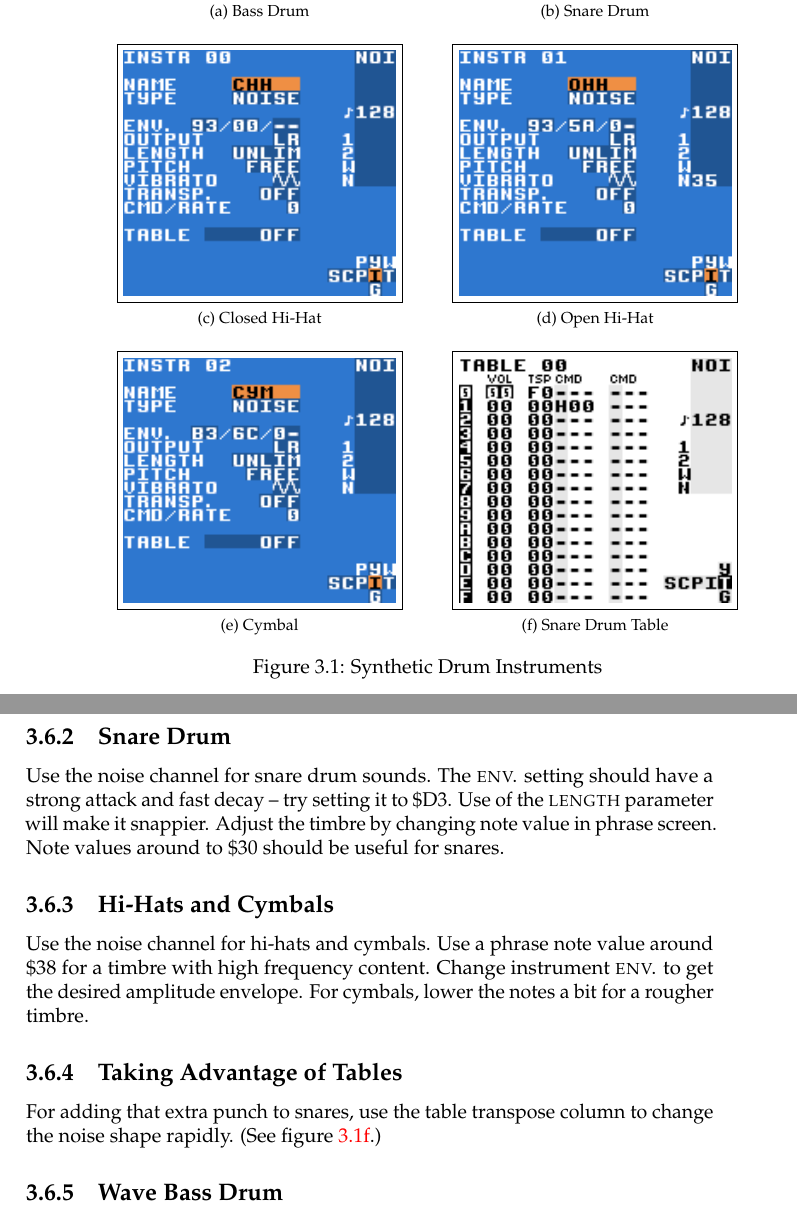
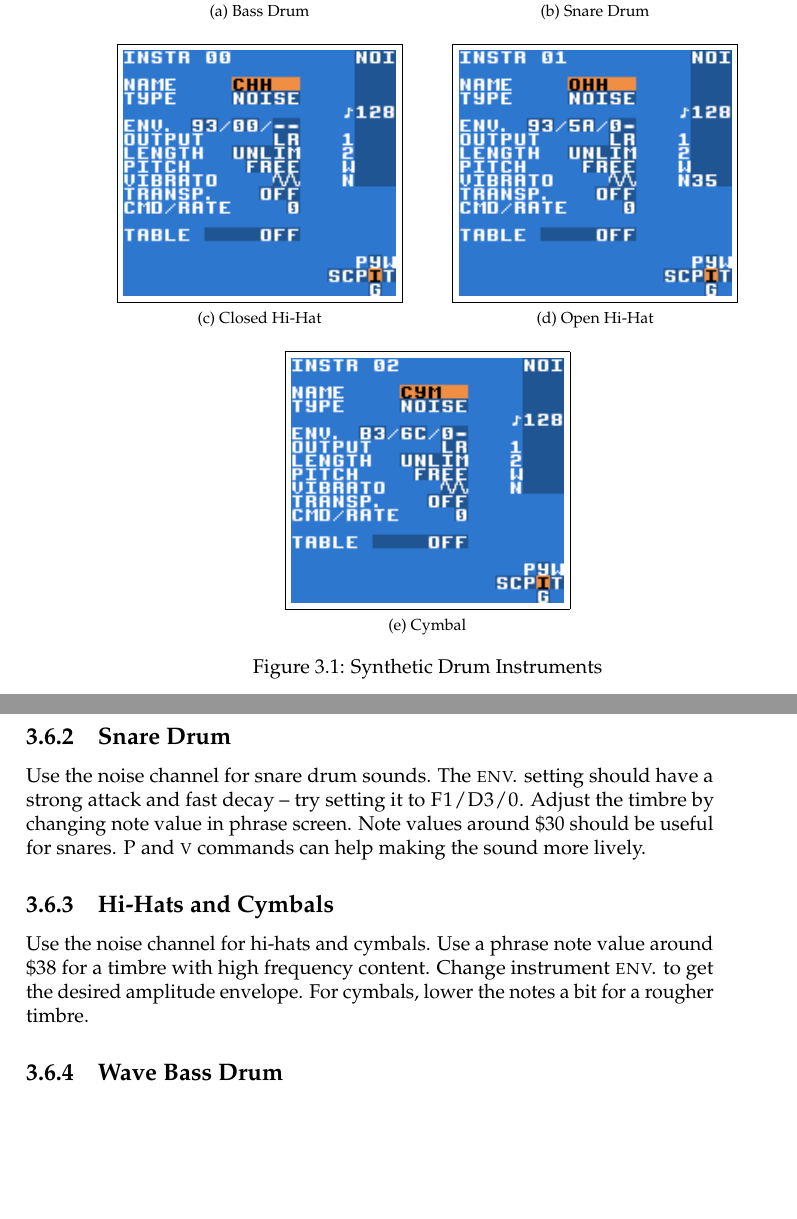
Before and after one commit to jkotlinski/lsdj-doc, a LaTeX thesis (lsdj-manual.tex, which reads advanced.tex): two parts of pages 42 and 43 of 77, joined at a grey line, cut so that both start at the same text, the shorter picture padded with empty space. Compiled offline with pdfLaTeX.

Commit message:
update instr snare example

```diff
--- a/advanced.tex
+++ b/advanced.tex
@@ -100,10 +100,6 @@ Creating drum instruments without using the sampled drum kits can be very useful
 	\subfloat[Cymbal]{
 		\fbox{\includegraphics{instr-cym}}
 	}
-	\qquad
-	\subfloat[Snare Drum Table]{
-	\fbox{\includegraphics{table-snare}} \label{fig:table-snare}
-	}
 
 	\caption{Synthetic Drum Instruments}
 	\label{fig:instr-examples}
@@ -115,15 +111,13 @@ The easiest way to create a bass drum is by using pulse channel 1. \textsc{Env.}
 
 \subsection{Snare Drum}
 
-Use the noise channel for snare drum sounds. The \textsc{env.} setting should have a strong attack and fast decay -- try setting it to \$D3. Use of the \textsc{length} parameter will make it snappier. Adjust the timbre by changing note value in phrase screen. Note values around to \$30 should be useful for snares.
+Use the noise channel for snare drum sounds. The \textsc{env.} setting should have a strong attack and fast decay -- try setting it to \textsc{F1/D3/0}.
+Adjust the timbre by changing note value in phrase screen. Note values around \$30 should be useful for snares.
+\textsc{P} and \textsc{v} commands can help making the sound more lively.
 
 \subsection{Hi-Hats and Cymbals}
 
 Use the noise channel for hi-hats and cymbals. Use a phrase note value around \$38 for a timbre with high frequency content. Change instrument \textsc{env.} to get the desired amplitude envelope. For cymbals, lower the notes a bit for a rougher timbre.
-
-\subsection{Taking Advantage of Tables}
-
-For adding that extra punch to snares, use the table transpose column to change the noise shape rapidly. (See figure~\ref{fig:table-snare}.)
 
 \begin{figure}[hbtp]
 	\centering
```
Also changed, not shown: images/instr-snare.png, images/table-snare.png (deleted), advanced.tex (2 more changed lines).
